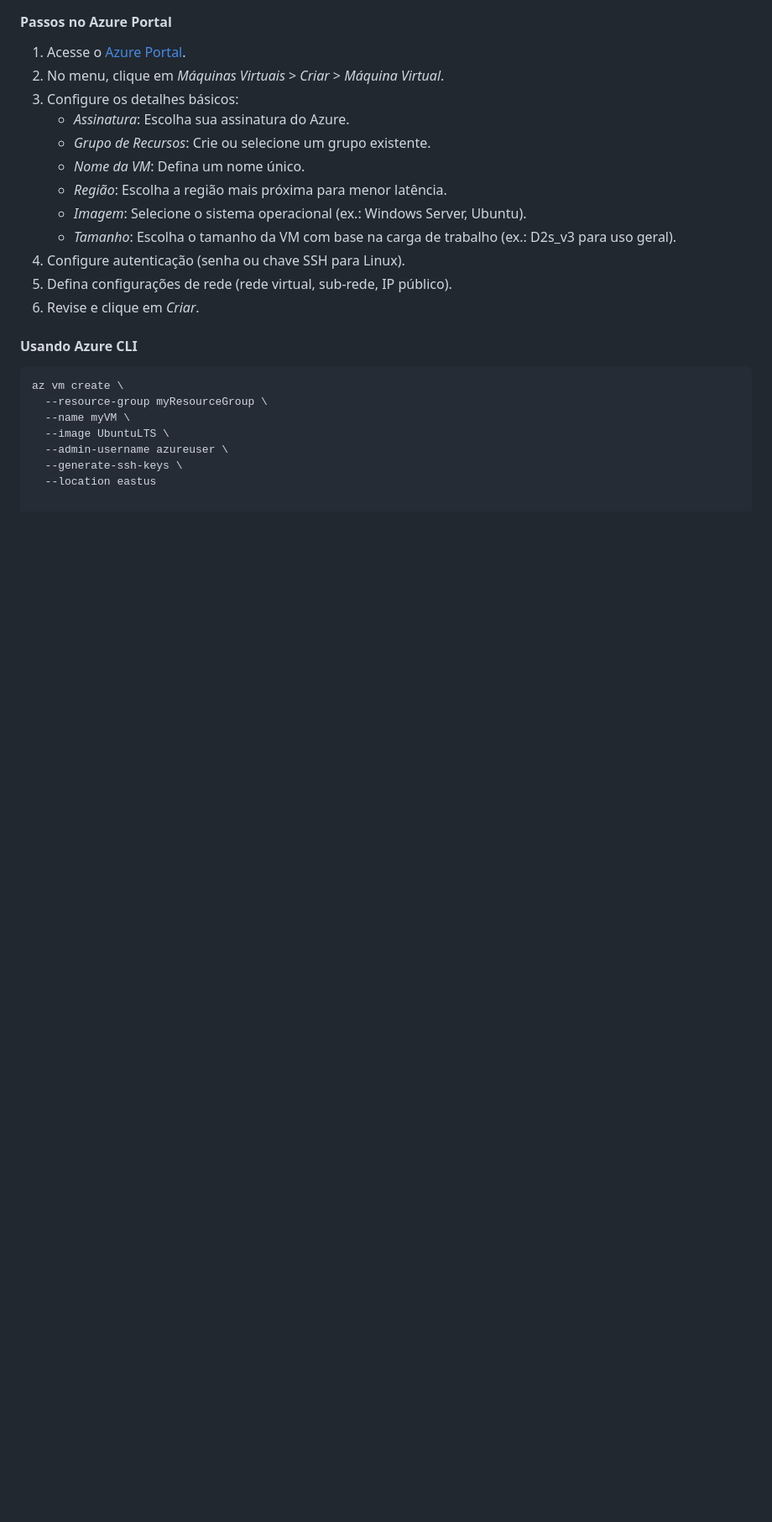
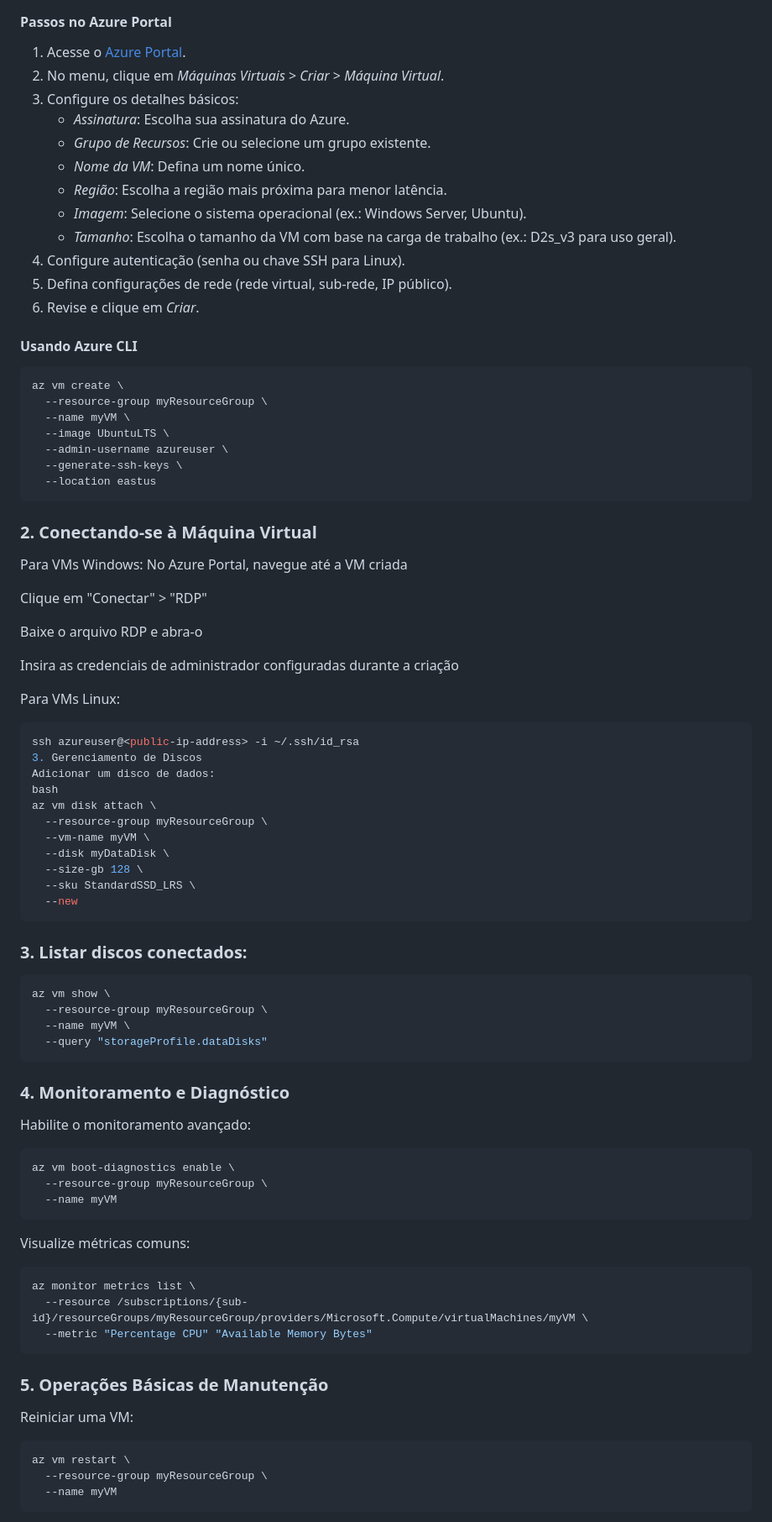
Before and after one commit to led-21/trilha-net-dio, a Markdown page: trilha-azure/VitualMachine.md, the part around one of its changes. Shown at 84% size. GitHub-like rendering; blank space fills up the shorter version.

````diff
--- a/trilha-azure/VitualMachine.md
+++ b/trilha-azure/VitualMachine.md
@@ -58,3 +49,64 @@ az vm create \
   --admin-username azureuser \
   --generate-ssh-keys \
   --location eastus
+```
+
+### 2. Conectando-se à Máquina Virtual
+Para VMs Windows:
+No Azure Portal, navegue até a VM criada
+
+Clique em "Conectar" > "RDP"
+
+Baixe o arquivo RDP e abra-o
+
+Insira as credenciais de administrador configuradas durante a criação
+
+Para VMs Linux:
+```bash
+ssh azureuser@<public-ip-address> -i ~/.ssh/id_rsa
+3. Gerenciamento de Discos
+Adicionar um disco de dados:
+bash
+az vm disk attach \
+  --resource-group myResourceGroup \
+  --vm-name myVM \
+  --disk myDataDisk \
+  --size-gb 128 \
+  --sku StandardSSD_LRS \
+  --new
+```
+
+### 3. Listar discos conectados:
+```bash
+az vm show \
+  --resource-group myResourceGroup \
+  --name myVM \
+  --query "storageProfile.dataDisks"
+```
+
+### 4. Monitoramento e Diagnóstico
+Habilite o monitoramento avançado:
+
+```bash
+az vm boot-diagnostics enable \
+  --resource-group myResourceGroup \
+  --name myVM
+```
+
+Visualize métricas comuns:
+
+```bash
+az monitor metrics list \
+  --resource /subscriptions/{sub-id}/resourceGroups/myResourceGroup/providers/Microsoft.Compute/virtualMachines/myVM \
+  --metric "Percentage CPU" "Available Memory Bytes"
+```
+
+### 5. Operações Básicas de Manutenção
+Reiniciar uma VM:
+
+```bash
+az vm restart \
+  --resource-group myResourceGroup \
+  --name myVM
+```
+
````
Also changed, not shown: other parts of trilha-azure/VitualMachine.md (+133 -9 lines).
